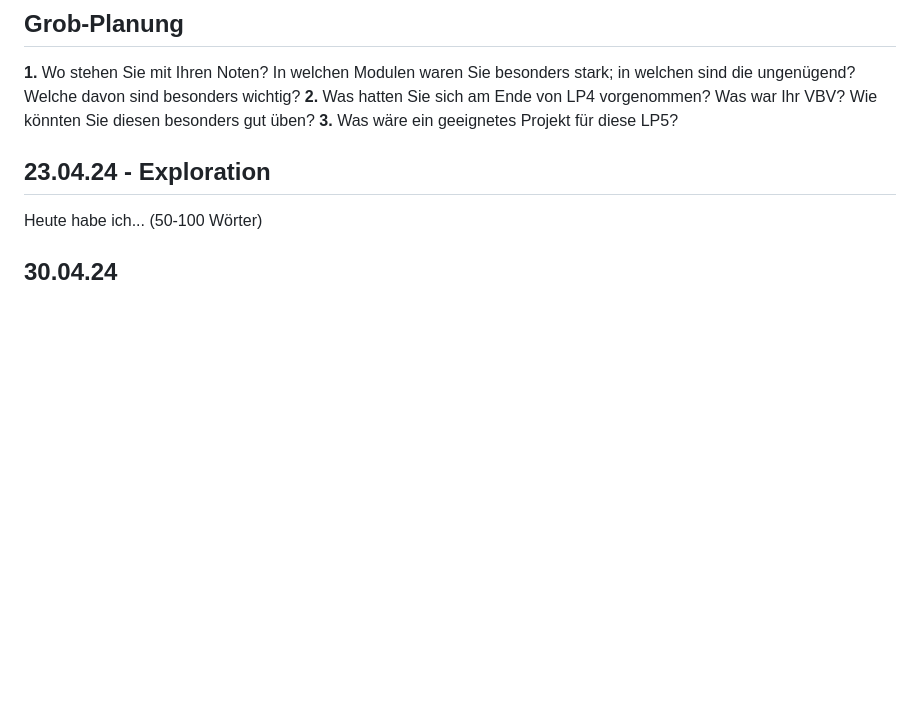
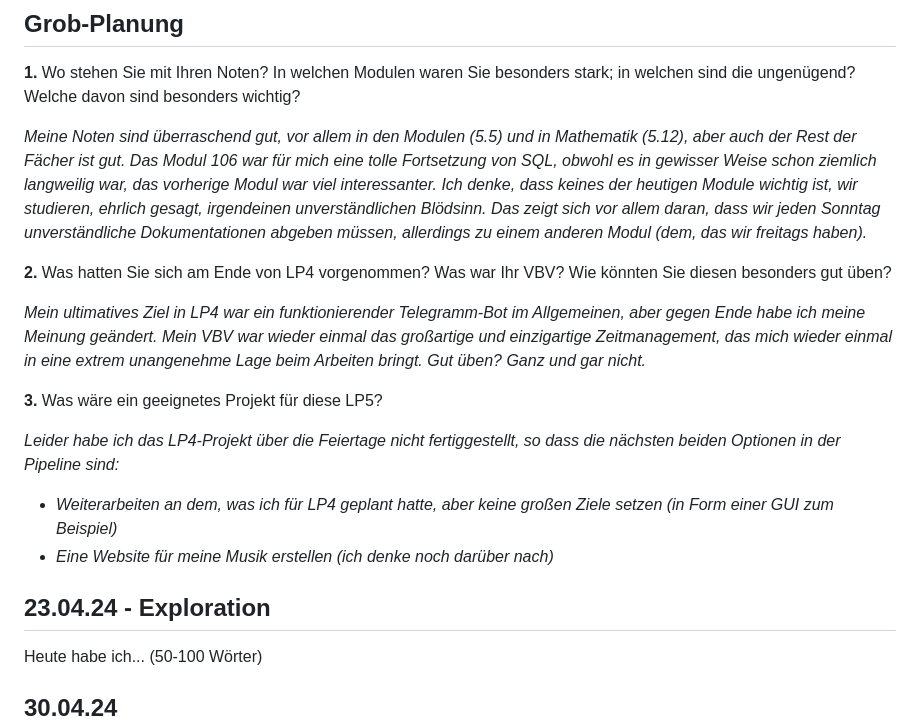
Before and after one commit to pett1c/Lern-Periode-5, a Markdown page: README.md, the part around the change. Rendered like a GitHub page; blank space fills up the shorter version.

Commit message:
23.04.24
Exploration!

```diff
--- a/README.md
+++ b/README.md
@@ -5,8 +5,20 @@
 ## Grob-Planung
 
 **1.** Wo stehen Sie mit Ihren Noten? In welchen Modulen waren Sie besonders stark; in welchen sind die ungenügend? Welche davon sind besonders wichtig?
+
+*Meine Noten sind überraschend gut, vor allem in den Modulen (5.5) und in Mathematik (5.12), aber auch der Rest der Fächer ist gut. Das Modul 106 war für mich eine tolle Fortsetzung von SQL, obwohl es in gewisser Weise schon ziemlich langweilig war, das vorherige Modul war viel interessanter. Ich denke, dass keines der heutigen Module wichtig ist, wir studieren, ehrlich gesagt, irgendeinen unverständlichen Blödsinn. Das zeigt sich vor allem daran, dass wir jeden Sonntag unverständliche Dokumentationen abgeben müssen, allerdings zu einem anderen Modul (dem, das wir freitags haben).*
+
+
 **2.** Was hatten Sie sich am Ende von LP4 vorgenommen? Was war Ihr VBV? Wie könnten Sie diesen besonders gut üben?
+
+*Mein ultimatives Ziel in LP4 war ein funktionierender Telegramm-Bot im Allgemeinen, aber gegen Ende habe ich meine Meinung geändert. Mein VBV war wieder einmal das großartige und einzigartige Zeitmanagement, das mich wieder einmal in eine extrem unangenehme Lage beim Arbeiten bringt. Gut üben? Ganz und gar nicht.*
+
+
 **3.** Was wäre ein geeignetes Projekt für diese LP5?
+
+*Leider habe ich das LP4-Projekt über die Feiertage nicht fertiggestellt, so dass die nächsten beiden Optionen in der Pipeline sind:*
+- *Weiterarbeiten an dem, was ich für LP4 geplant hatte, aber keine großen Ziele setzen (in Form einer GUI zum Beispiel)*
+- *Eine Website für meine Musik erstellen (ich denke noch darüber nach)*
 
 ## 23.04.24 - Exploration
 
```
